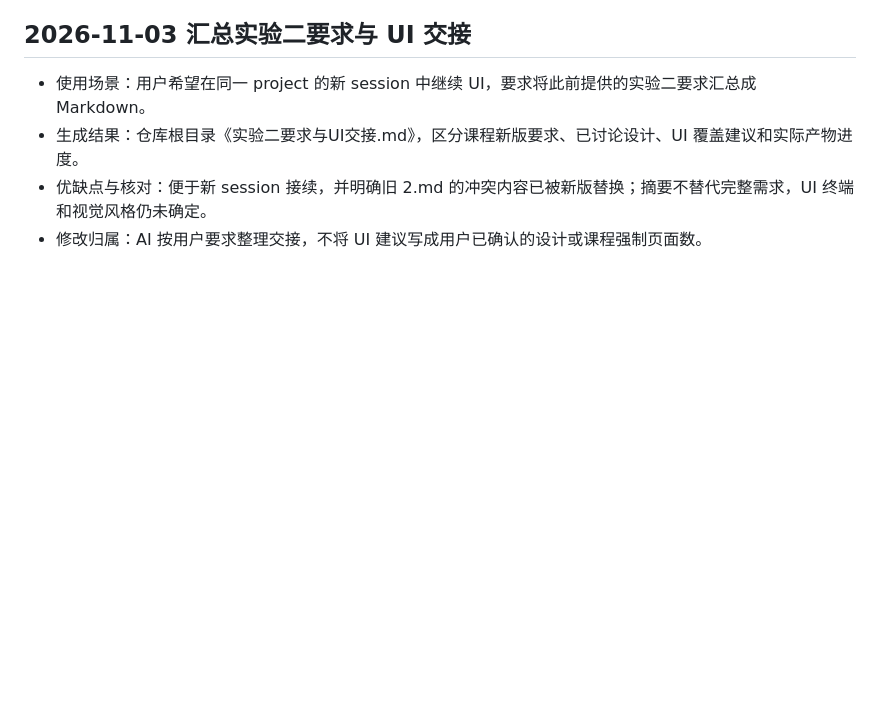
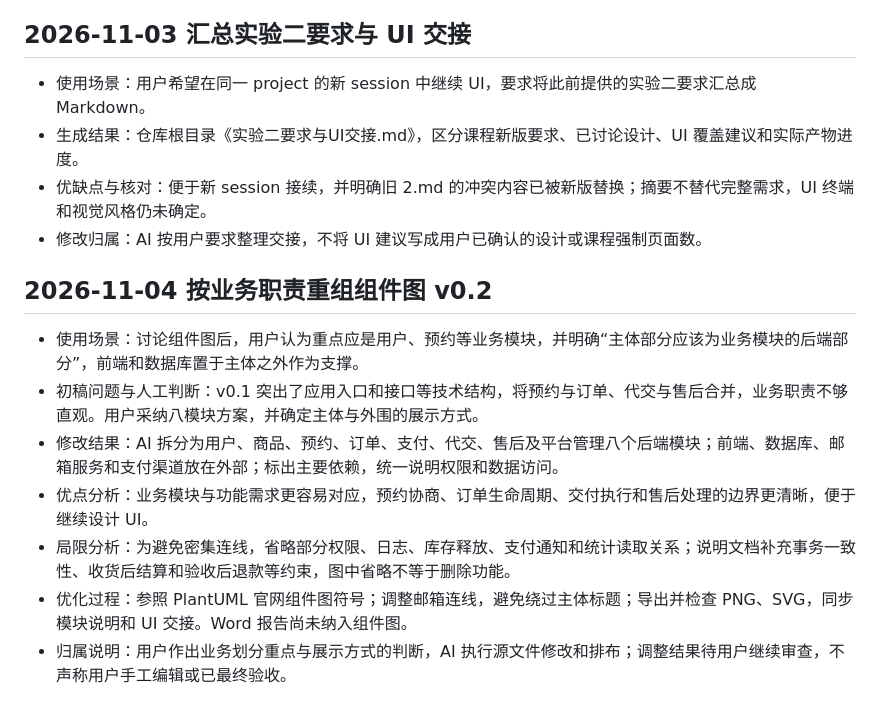
Before and after one commit to koishikois259/campus-market, a Markdown page: AI使用记录/实验二_AI使用记录.md, the part around the change. GitHub-like rendering; blank space fills up the shorter version.

```diff
--- a/AI使用记录/实验二_AI使用记录.md
+++ b/AI使用记录/实验二_AI使用记录.md
@@ -126,3 +126,13 @@
 - 生成结果：仓库根目录《实验二要求与UI交接.md》，区分课程新版要求、已讨论设计、UI 覆盖建议和实际产物进度。
 - 优缺点与核对：便于新 session 接续，并明确旧 2.md 的冲突内容已被新版替换；摘要不替代完整需求，UI 终端和视觉风格仍未确定。
 - 修改归属：AI 按用户要求整理交接，不将 UI 建议写成用户已确认的设计或课程强制页面数。
+
+## 2026-11-04 按业务职责重组组件图 v0.2
+
+- 使用场景：讨论组件图后，用户认为重点应是用户、预约等业务模块，并明确“主体部分应该为业务模块的后端部分”，前端和数据库置于主体之外作为支撑。
+- 初稿问题与人工判断：v0.1 突出了应用入口和接口等技术结构，将预约与订单、代交与售后合并，业务职责不够直观。用户采纳八模块方案，并确定主体与外围的展示方式。
+- 修改结果：AI 拆分为用户、商品、预约、订单、支付、代交、售后及平台管理八个后端模块；前端、数据库、邮箱服务和支付渠道放在外部；标出主要依赖，统一说明权限和数据访问。
+- 优点分析：业务模块与功能需求更容易对应，预约协商、订单生命周期、交付执行和售后处理的边界更清晰，便于继续设计 UI。
+- 局限分析：为避免密集连线，省略部分权限、日志、库存释放、支付通知和统计读取关系；说明文档补充事务一致性、收货后结算和验收后退款等约束，图中省略不等于删除功能。
+- 优化过程：参照 PlantUML 官网组件图符号；调整邮箱连线，避免绕过主体标题；导出并检查 PNG、SVG，同步模块说明和 UI 交接。Word 报告尚未纳入组件图。
+- 归属说明：用户作出业务划分重点与展示方式的判断，AI 执行源文件修改和排布；调整结果待用户继续审查，不声称用户手工编辑或已最终验收。
```
Also changed, not shown: UML/组件图设计说明.md (+36 -29 lines), 实验二要求与UI交接.md (+3 -2 lines), UML/UML组件图.png, 2 other files.
